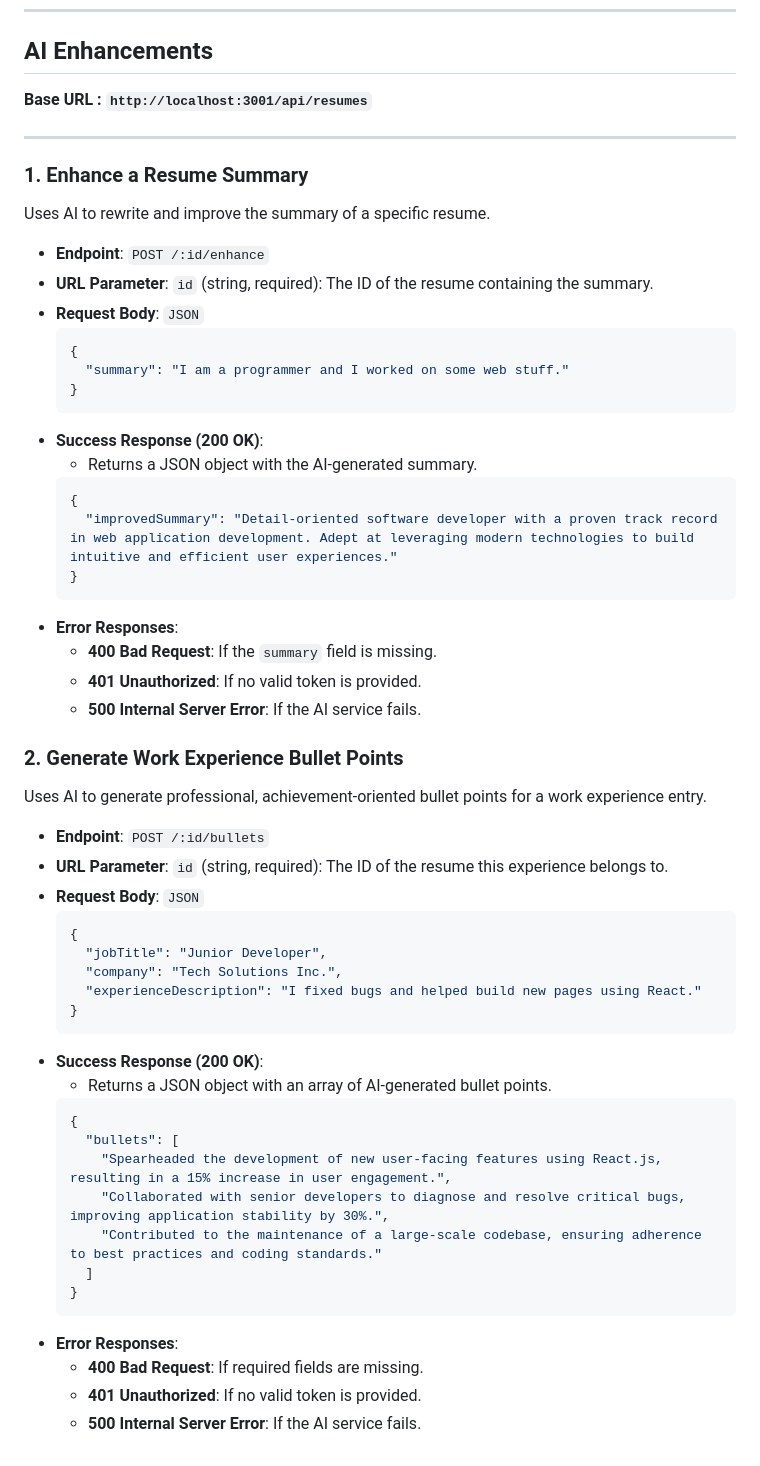
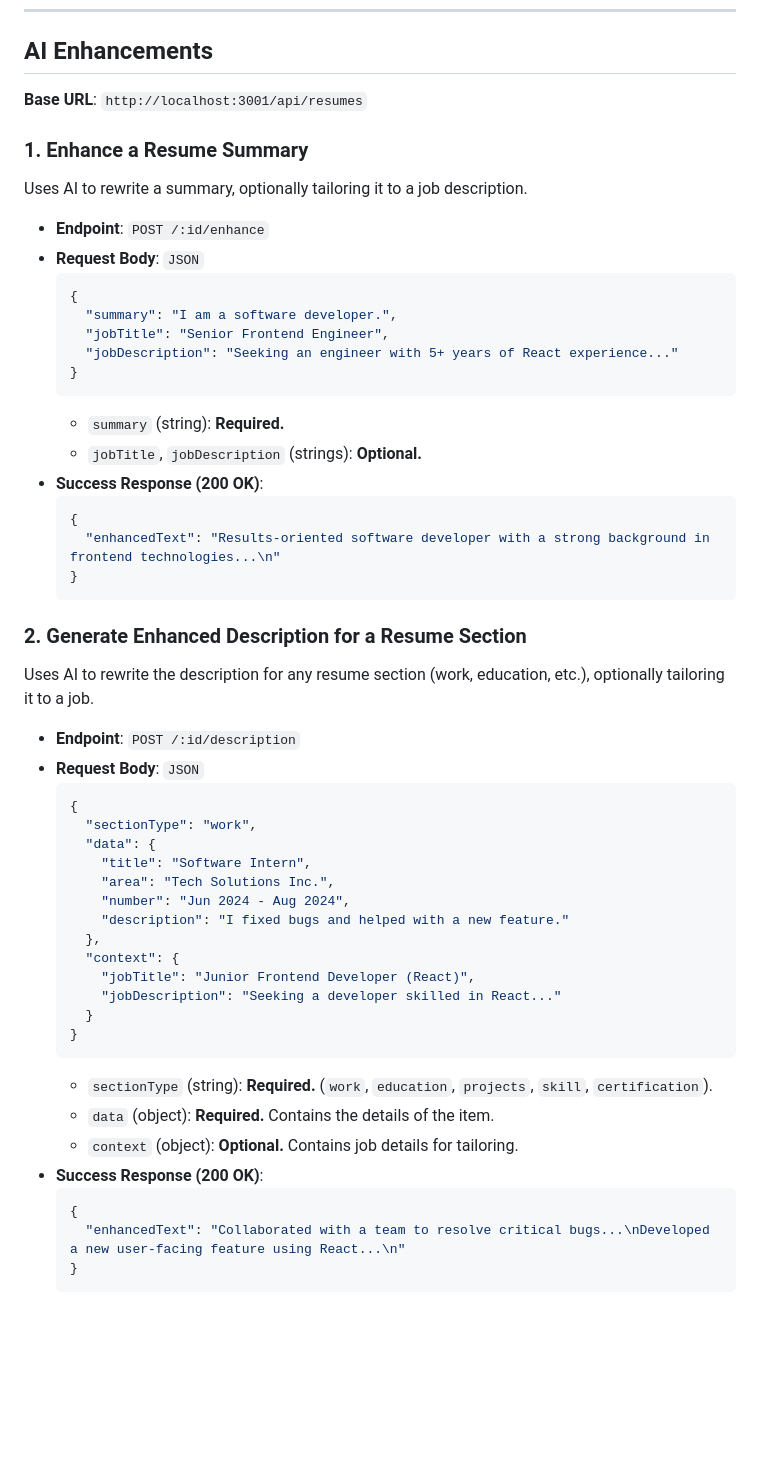
Before and after one commit to theme222/ProfileBuilderAI, a Markdown page: api-doc.md, the part around the change. GitHub-like rendering; blank space fills up the shorter version.

````diff
--- a/api-doc.md
+++ b/api-doc.md
@@ -184,58 +184,55 @@ Deletes a specific resume by its unique ID.
 ---
 
 ## AI Enhancements
-**Base URL : `http://localhost:3001/api/resumes`**
-
----
+**Base URL**: `http://localhost:3001/api/resumes`
 
 ### 1. Enhance a Resume Summary
-Uses AI to rewrite and improve the summary of a specific resume.
+Uses AI to rewrite a summary, optionally tailoring it to a job description.
 
 * **Endpoint**: `POST /:id/enhance`
-* **URL Parameter**: `id` (string, required): The ID of the resume containing the summary.
 * **Request Body**: `JSON`
     ```json
     {
-      "summary": "I am a programmer and I worked on some web stuff."
+      "summary": "I am a software developer.",
+      "jobTitle": "Senior Frontend Engineer",
+      "jobDescription": "Seeking an engineer with 5+ years of React experience..."
     }
     ```
+    * `summary` (string): **Required.**
+    * `jobTitle`, `jobDescription` (strings): **Optional.**
 * **Success Response (200 OK)**:
-    * Returns a JSON object with the AI-generated summary.
     ```json
     {
-      "improvedSummary": "Detail-oriented software developer with a proven track record in web application development. Adept at leveraging modern technologies to build intuitive and efficient user experiences."
+      "enhancedText": "Results-oriented software developer with a strong background in frontend technologies...\n"
     }
     ```
-* **Error Responses**:
-    * **400 Bad Request**: If the `summary` field is missing.
-    * **401 Unauthorized**: If no valid token is provided.
-    * **500 Internal Server Error**: If the AI service fails.
 
-### 2. Generate Work Experience Bullet Points
-Uses AI to generate professional, achievement-oriented bullet points for a work experience entry.
+### 2. Generate Enhanced Description for a Resume Section
+Uses AI to rewrite the description for any resume section (work, education, etc.), optionally tailoring it to a job.
 
-* **Endpoint**: `POST /:id/bullets`
-* **URL Parameter**: `id` (string, required): The ID of the resume this experience belongs to.
+* **Endpoint**: `POST /:id/description`
 * **Request Body**: `JSON`
     ```json
     {
-      "jobTitle": "Junior Developer",
-      "company": "Tech Solutions Inc.",
-      "experienceDescription": "I fixed bugs and helped build new pages using React."
+      "sectionType": "work",
+      "data": {
+        "title": "Software Intern",
+        "area": "Tech Solutions Inc.",
+        "number": "Jun 2024 - Aug 2024",
+        "description": "I fixed bugs and helped with a new feature."
+      },
+      "context": {
+        "jobTitle": "Junior Frontend Developer (React)",
+        "jobDescription": "Seeking a developer skilled in React..."
+      }
     }
     ```
+    * `sectionType` (string): **Required.** (`work`, `education`, `projects`, `skill`, `certification`).
+    * `data` (object): **Required.** Contains the details of the item.
+    * `context` (object): **Optional.** Contains job details for tailoring.
 * **Success Response (200 OK)**:
-    * Returns a JSON object with an array of AI-generated bullet points.
     ```json
     {
-      "bullets": [
-        "Spearheaded the development of new user-facing features using React.js, resulting in a 15% increase in user engagement.",
-        "Collaborated with senior developers to diagnose and resolve critical bugs, improving application stability by 30%.",
-        "Contributed to the maintenance of a large-scale codebase, ensuring adherence to best practices and coding standards."
-      ]
+      "enhancedText": "Collaborated with a team to resolve critical bugs...\nDeveloped a new user-facing feature using React...\n"
     }
     ```
-* **Error Responses**:
-    * **400 Bad Request**: If required fields are missing.
-    * **401 Unauthorized**: If no valid token is provided.
-    * **500 Internal Server Error**: If the AI service fails.
````
